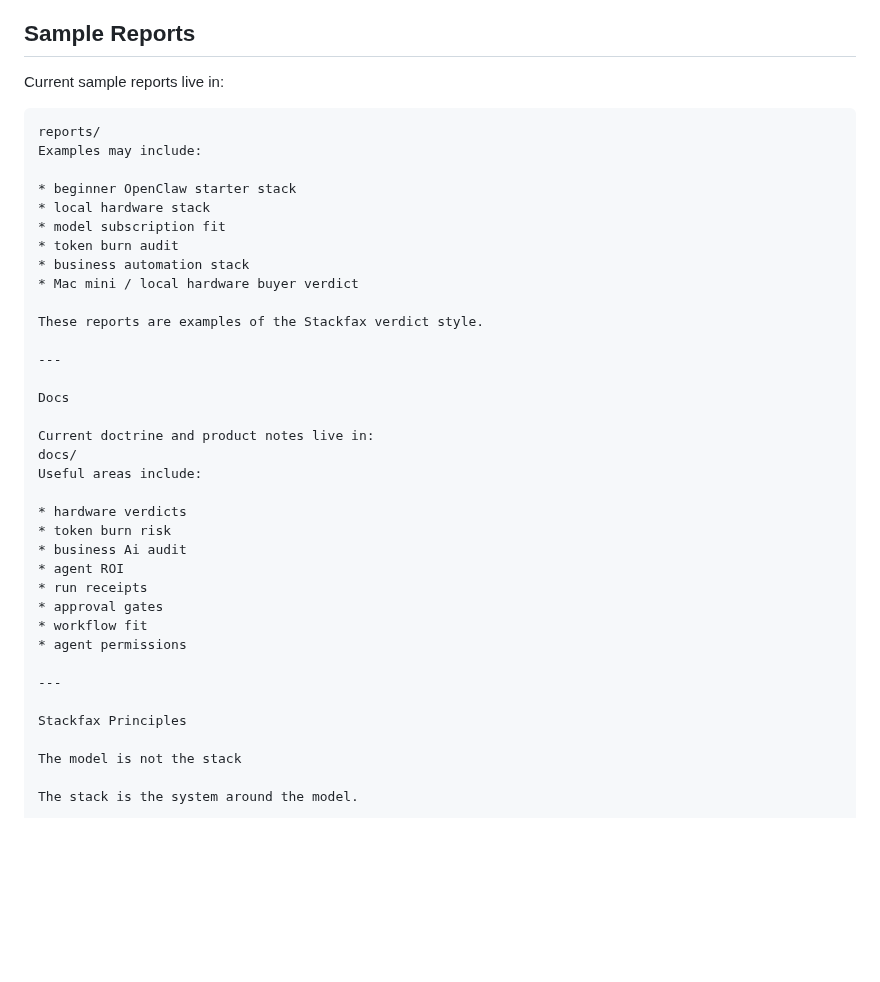
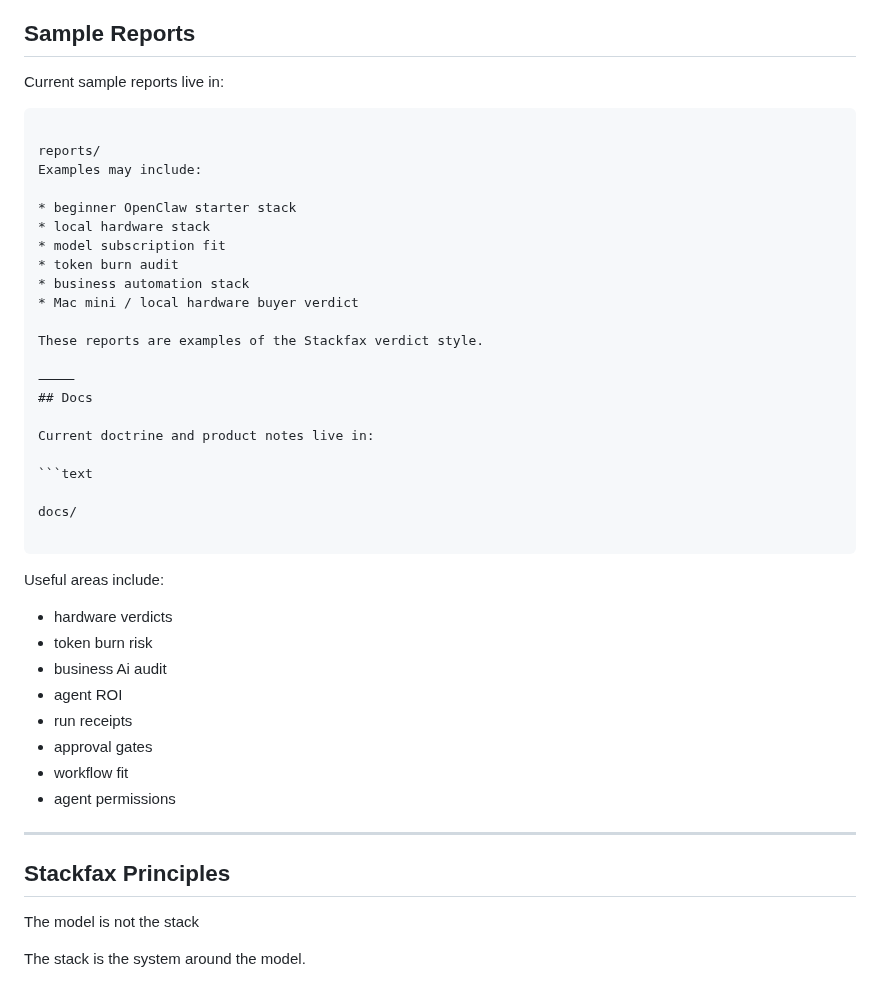
Before and after one commit to getstackfax/stackfax, a Markdown page: README.md, the part around the change. Drawn GitHub-style; blank space fills up the shorter version.

````diff
--- a/README.md
+++ b/README.md
@@ -101,6 +101,7 @@ Early Stackfax report types include:
 Current sample reports live in:
 
 ```text
+
 reports/
 Examples may include:
 
@@ -113,12 +114,17 @@ Examples may include:
 
 These reports are examples of the Stackfax verdict style.
 
----
-
-Docs
+⸻
+## Docs
 
 Current doctrine and product notes live in:
+
+```text
+
 docs/
+
+```
+
 Useful areas include:
 
 * hardware verdicts
@@ -132,7 +138,7 @@ Useful areas include:
 
 ---
 
-Stackfax Principles
+## Stackfax Principles
 
 The model is not the stack
 
````
